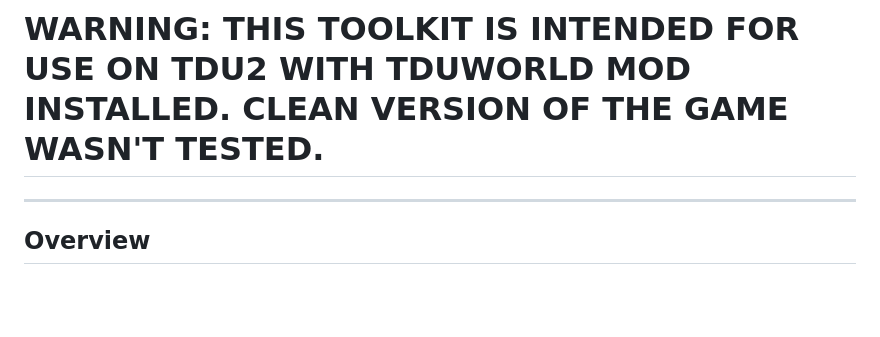
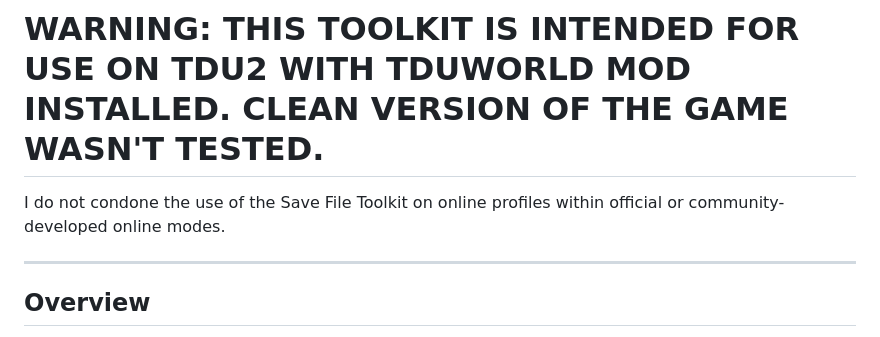
Before and after one commit to Sivenesis/TDU2SaveFileToolkit, a Markdown page: README.md, the part around the change. GitHub-like rendering; blank space fills up the shorter version.

Commit message:
Add warning about online profile usage
Added a warning against using the toolkit on online profiles.

```diff
--- a/README.md
+++ b/README.md
@@ -4,6 +4,8 @@ A zero-dependency local web interface and editing engine for *Test Drive Unlimit
 
 # WARNING: TOOLKIT EDITS ACTUAL SAVE FILES IN DOCUMENTS FOLDER. CREATE BACKUPS BEFORE ANY OPERATION.
 # WARNING: THIS TOOLKIT IS INTENDED FOR USE ON TDU2 WITH TDUWORLD MOD INSTALLED. CLEAN VERSION OF THE GAME WASN'T TESTED.
+
+I do not condone the use of the Save File Toolkit on online profiles within official or community-developed online modes.
 
 ---
 
```
